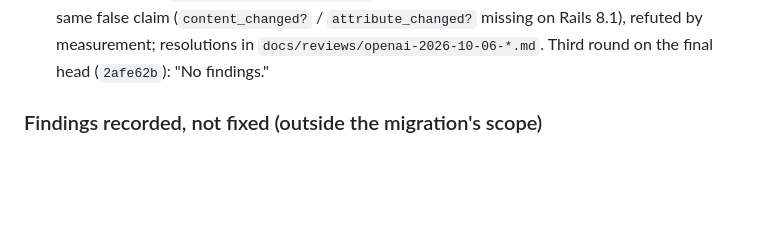
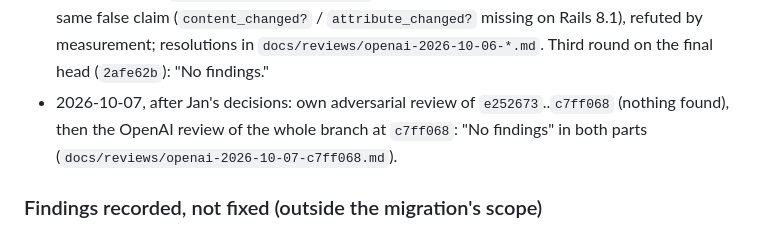
Before and after one commit to jcatrysse/redmine_reporter_dashboards, a Markdown page: docs/REDMINE7-MIGRATION.md, the part around the change. Drawn GitHub-style; blank space fills up the shorter version.

Commit message:
Migration plan: record the 2026-10-07 review result
Co-Authored-By: Claude Opus 5.5 <noreply@anthropic.com>
Claude-Session: https://claude.ai/code/session_01KY6pa85qjYBjwUBkbFkSL6

```diff
--- a/docs/REDMINE7-MIGRATION.md
+++ b/docs/REDMINE7-MIGRATION.md
@@ -183,6 +183,9 @@ real production templates (Q3).
   same false claim (`content_changed?` / `attribute_changed?` missing on Rails 8.1), refuted by
   measurement; resolutions in `docs/reviews/openai-2026-10-06-*.md`. Third round on the final
   head (`2afe62b`): "No findings."
+- 2026-10-07, after Jan's decisions: own adversarial review of `e252673`..`c7ff068` (nothing
+  found), then the OpenAI review of the whole branch at `c7ff068`: "No findings" in both parts
+  (`docs/reviews/openai-2026-10-07-c7ff068.md`).
 
 ### Findings recorded, not fixed (outside the migration's scope)
 
```
